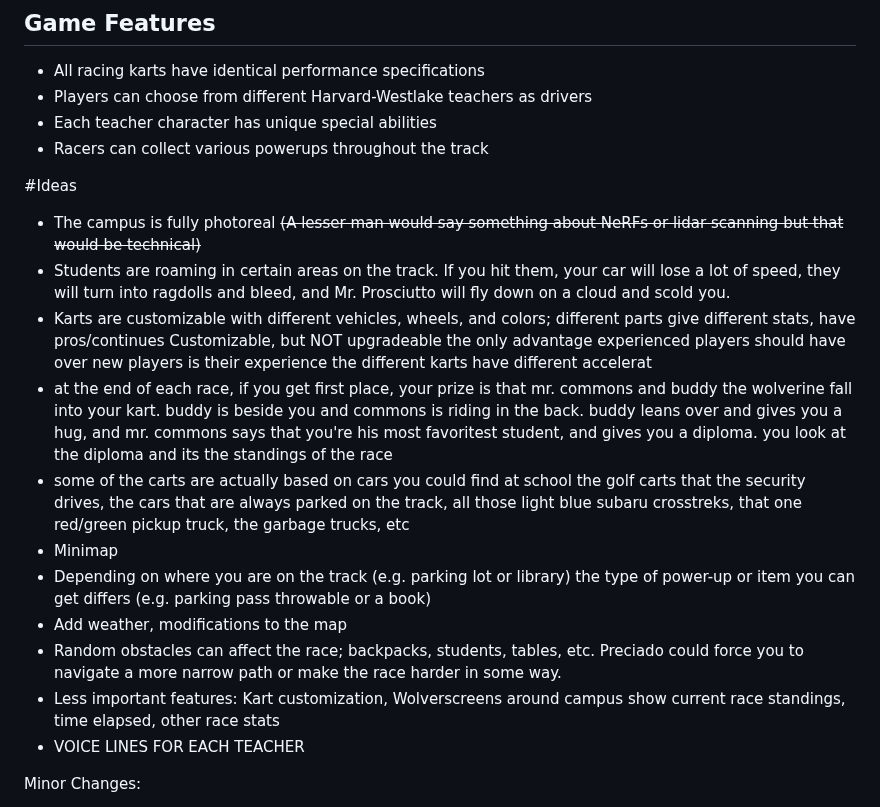
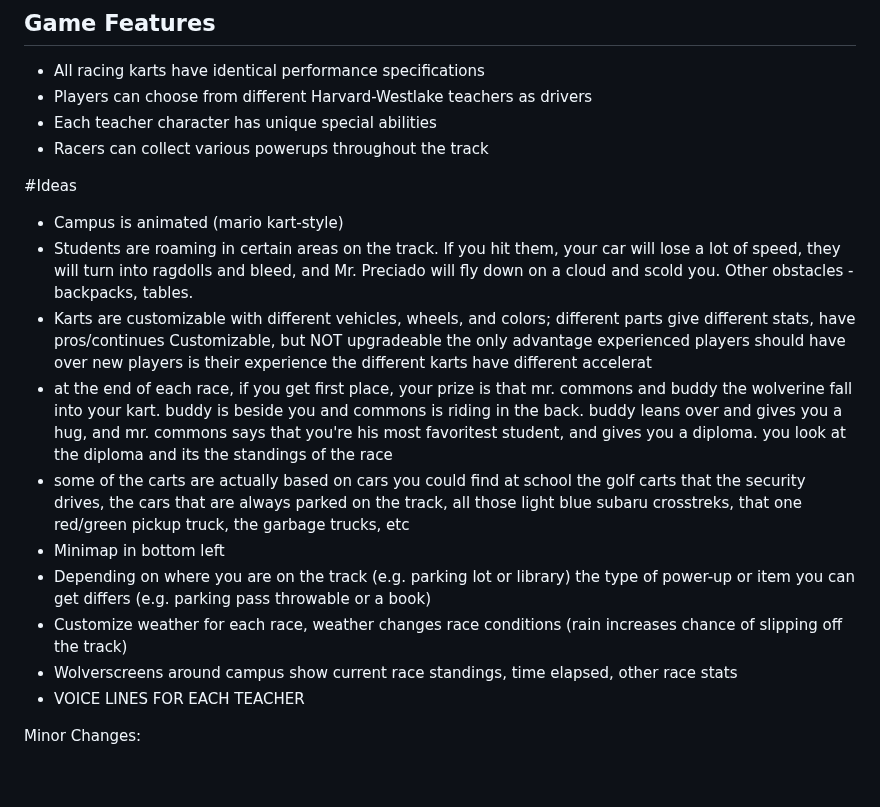
Before and after one commit to sozalpasan1/HWKartKlash, a Markdown page: Design.md, the part around the change. Drawn GitHub-style; blank space fills up the shorter version.

Commit message:
consolidate ideas

```diff
--- a/Design.md
+++ b/Design.md
@@ -40,8 +40,8 @@ Track 2:
 - Racers can collect various powerups throughout the track
 
 #Ideas
-- The campus is fully photoreal ~~(A lesser man would say something about NeRFs or lidar scanning but that would be technical)~~
-- Students are roaming in certain areas on the track. If you hit them, your car will lose a lot of speed, they will turn into ragdolls and bleed, and Mr. Prosciutto will fly down on a cloud and scold you.
+- Campus is animated (mario kart-style)
+- Students are roaming in certain areas on the track. If you hit them, your car will lose a lot of speed, they will turn into ragdolls and bleed, and Mr. Preciado will fly down on a cloud and scold you. Other obstacles - backpacks, tables.
 - Karts are customizable with different vehicles, wheels, and colors; different parts give different stats, have pros/continues
     Customizable, but NOT upgradeable
     the only advantage experienced players should have over new players is their experience
@@ -49,11 +49,10 @@ Track 2:
 - at the end of each race, if you get first place, your prize is that mr. commons and buddy the wolverine fall into your kart. buddy is beside you and commons is riding in the back. buddy leans over and gives you a hug, and mr. commons says that you're his most favoritest student, and gives you a diploma. you look at the diploma and its the standings of the race
 - some of the carts are actually based on cars you could find at school
     the golf carts that the security drives, the cars that are always parked on the track, all those light blue subaru crosstreks, that one red/green pickup truck, the garbage trucks, etc
-- Minimap
+- Minimap in bottom left
 - Depending on where you are on the track (e.g. parking lot or library) the type of power-up or item you can get differs (e.g. parking pass throwable or a book)
-- Add weather, modifications to the map
-- Random obstacles can affect the race; backpacks, students, tables, etc. Preciado could force you to navigate a more narrow path or make the race harder in some way.
-- Less important features: Kart customization, Wolverscreens around campus show current race standings, time elapsed, other race stats
+- Customize weather for each race, weather changes race conditions (rain increases chance of slipping off the track)
+- Wolverscreens around campus show current race standings, time elapsed, other race stats
 - VOICE LINES FOR EACH TEACHER
 
 Minor Changes:
```
